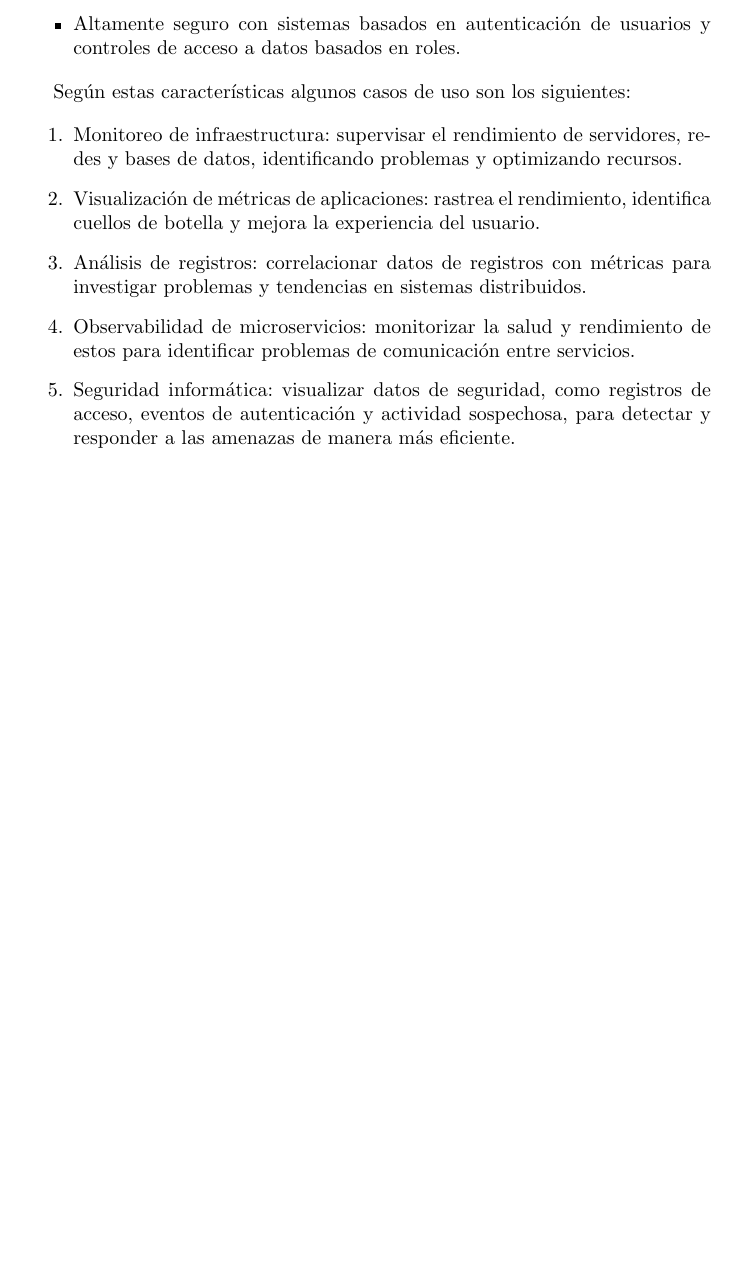
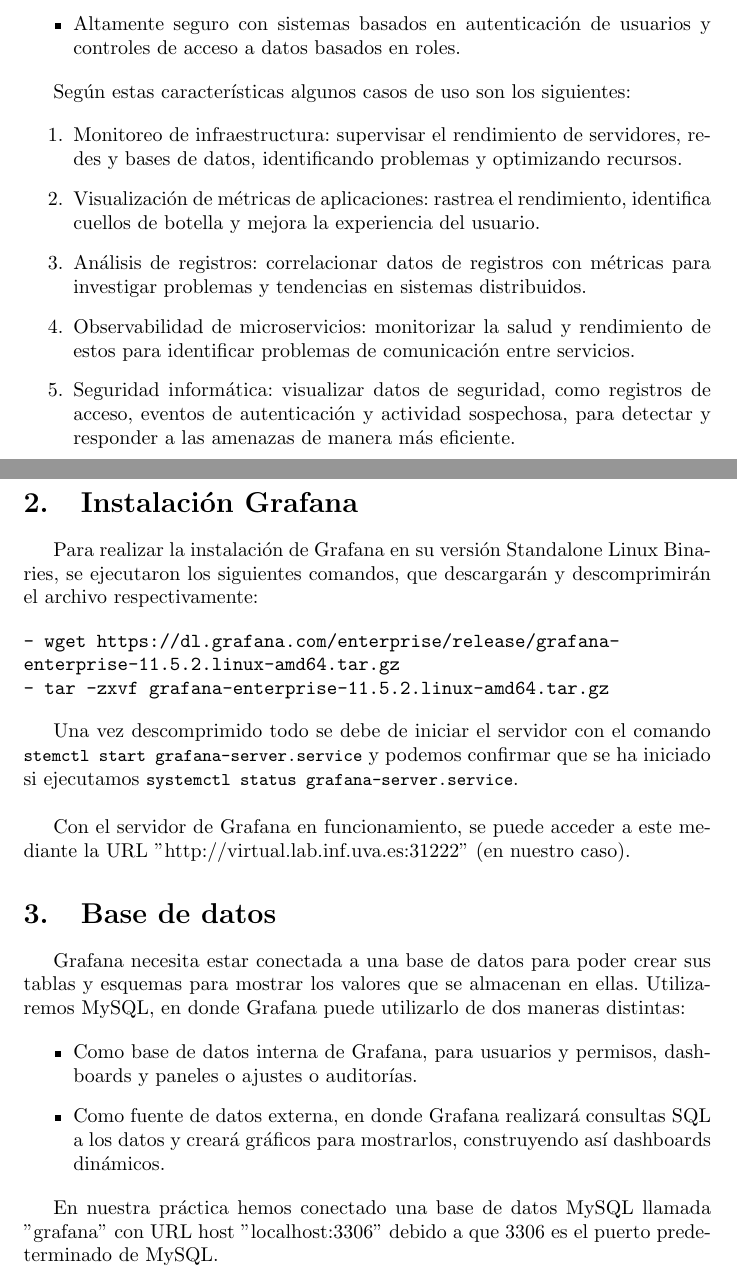
Before and after one commit to Diesanz/Grafan_project, a LaTeX document (latex/main.tex): part of page 3 of 3 before the commit and two parts of pages 3 and 4 of 5 after it, the two joined at a grey line, cut so that both start at the same text, the shorter picture padded with empty space. Compiled offline with pdfLaTeX.

Commit message:
Update main.tex

```diff
--- a/latex/main.tex
+++ b/latex/main.tex
@@ -53,3 +65,28 @@
     \item Seguridad informática: visualizar datos de seguridad, como registros de acceso, eventos de autenticación y actividad sospechosa, para detectar y responder a las amenazas de manera más eficiente.
 \end{enumerate}
 
+\section{Instalación Grafana}
+
+Para realizar la instalación de Grafana en su versión Standalone Linux Binaries, se ejecutaron los siguientes comandos, que descargarán y descomprimirán el archivo respectivamente:
+
+\begin{minted}{bash}
+- wget https://dl.grafana.com/enterprise/release/grafana-
+enterprise-11.5.2.linux-amd64.tar.gz
+- tar -zxvf grafana-enterprise-11.5.2.linux-amd64.tar.gz
+\end{minted}
+
+Una vez descomprimido todo se debe de iniciar el servidor con el comando \lstinline[language=bash]|stemctl start grafana-server.service|
+y podemos confirmar que se ha iniciado si ejecutamos \lstinline[language=bash]|systemctl status grafana-server.service|.\\
+
+Con el servidor de Grafana en funcionamiento, se puede acceder a este mediante la URL  ''http://virtual.lab.inf.uva.es:31222'' (en nuestro caso).
+
+\section{Base de datos}
+
+Grafana necesita estar conectada a una base de datos para poder crear sus tablas y esquemas para mostrar los valores que se almacenan en ellas. Utilizaremos MySQL, en donde Grafana puede utilizarlo de dos maneras distintas:
+
+\begin{itemize}
+    \item Como base de datos interna de Grafana, para usuarios y permisos, dashboards y paneles o ajustes o auditorías.
+    \item Como fuente de datos externa, en donde Grafana realizará consultas SQL a los datos y creará gráficos para mostrarlos, construyendo así dashboards dinámicos.
+\end{itemize}
+
+En nuestra práctica hemos conectado una base de datos MySQL llamada ''grafana'' con URL host ''localhost:3306'' debido a que 3306 es el puerto predeterminado de MySQL.
```
Also changed, not shown: latex/main.tex (17 more changed lines).
